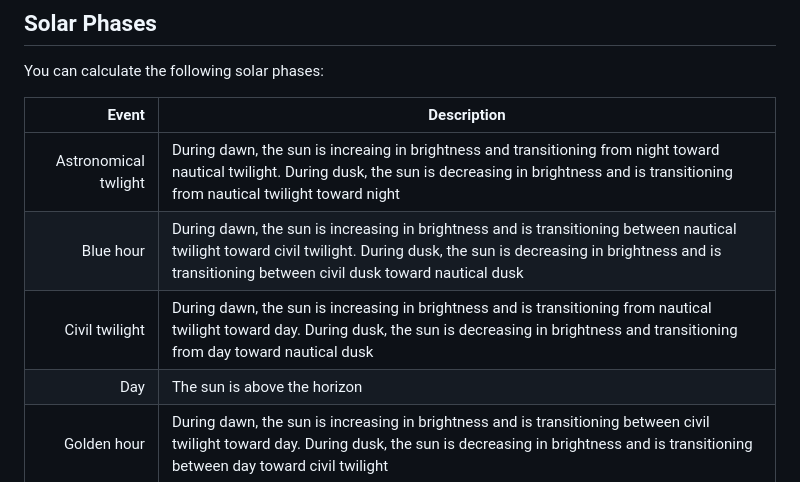
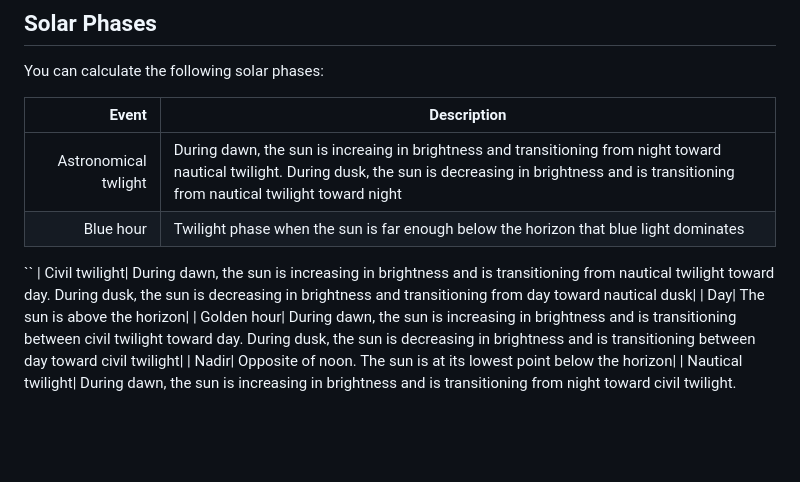
Before and after one commit to yoxjames/Kastro, a Markdown page: README.md, the part around the change. Rendered like a GitHub page; blank space fills up the shorter version.

Commit message:
Update README.md
Co-authored-by: James Yox <yoxjames@gmail.com>

```diff
--- a/README.md
+++ b/README.md
@@ -34,7 +34,8 @@ You can calculate the following solar phases:
 | Event | Description |
 |-----:|-----------|
 |     Astronomical twlight| During dawn, the sun is increaing in brightness and transitioning from night toward nautical twilight. During dusk, the sun is decreasing in brightness and is transitioning from nautical twilight toward night|
-|     Blue hour| During dawn, the sun is increasing in brightness and is transitioning between nautical twilight toward civil twilight. During dusk, the sun is decreasing in brightness and is transitioning between civil dusk toward nautical dusk|
+|     Blue hour| Twilight phase when the sun is far enough below the horizon that blue light dominates|
+``
 |     Civil twilight| During dawn, the sun is increasing in brightness and is transitioning from nautical twilight toward day. During dusk, the sun is decreasing in brightness and transitioning from day toward nautical dusk|
 |     Day| The sun is above the horizon|
 |     Golden hour| During dawn, the sun is increasing in brightness and is transitioning between civil twilight toward day. During dusk, the sun is decreasing in brightness and is transitioning between day toward civil twilight|
```
